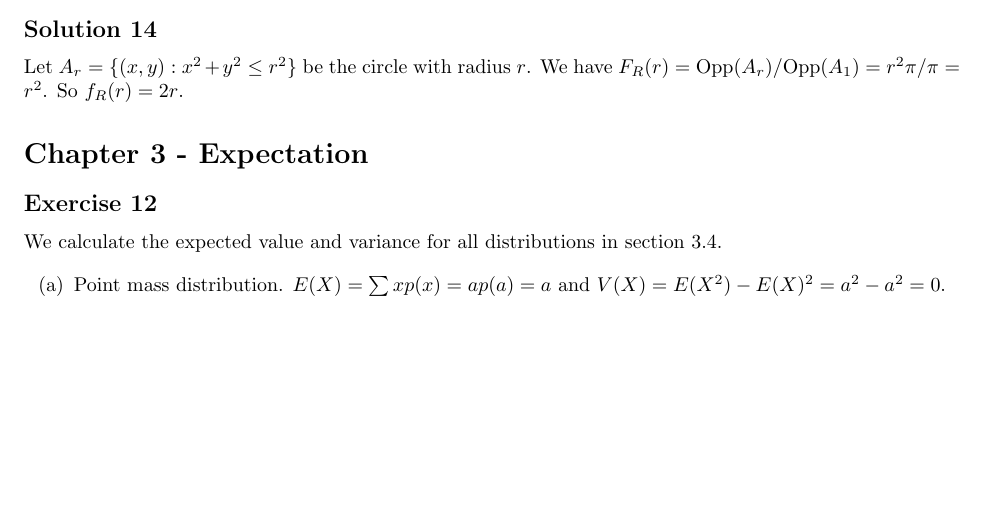
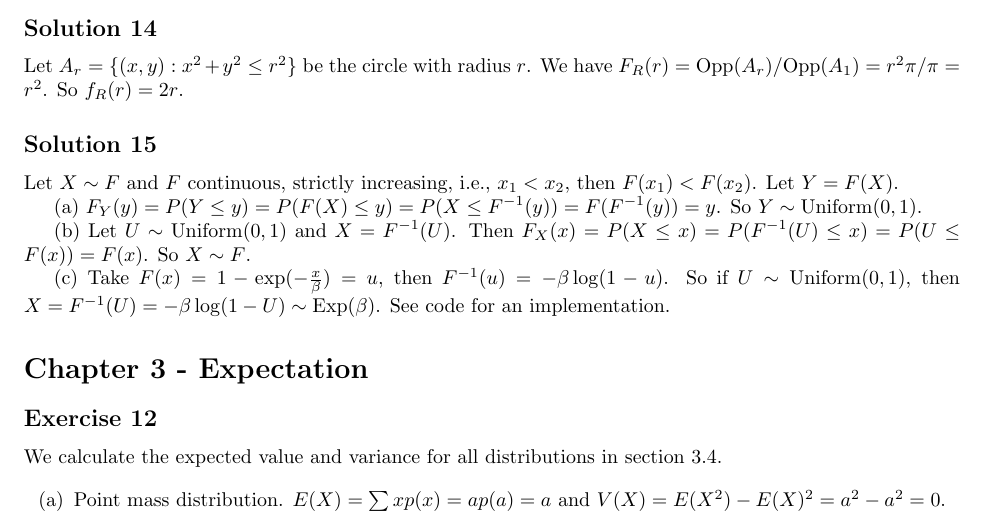
Before and after one commit to noudald/all-of-statistics, a LaTeX document (main.tex, which reads ch2.tex): part of page 4 of 10, cut so that both start at the same text, the shorter picture padded with empty space. Compiled offline with pdfLaTeX.

Commit message:
Solution 2.15

```diff
--- a/ch2.tex
+++ b/ch2.tex
@@ -244,3 +244,20 @@ $$
 Let $A_r = \{(x, y) : x^2 + y^2 \leq r^2\}$ be the circle with radius $r$.
 We have $F_R(r) = \mathrm{Opp}(A_r) / \mathrm{Opp}(A_1) = r^2 \pi / \pi = r^2$.
 So $f_R(r) = 2r$.
+
+
+\subsection*{Solution 15}
+
+Let $X \sim F$ and $F$ continuous, strictly increasing, i.e., $x_1 < x_2$, then $F(x_1) < F(x_2)$.
+Let $Y = F(X)$.
+
+(a) $F_Y(y) = P(Y \leq y) = P(F(X) \leq y) = P(X \leq F^{-1}(y)) = F(F^{-1}(y)) = y$.
+So $Y \sim \mathrm{Uniform}(0, 1)$.
+
+(b) Let $U \sim \mathrm{Uniform}(0, 1)$ and $X = F^{-1}(U)$.
+Then $F_X(x) = P(X \leq x) = P(F^{-1}(U) \leq x) = P(U \leq F(x)) = F(x)$.
+So $X \sim F$.
+
+(c) Take $F(x) = 1 - \exp(-\frac{x}{\beta}) = u$, then $F^{-1}(u) = -\beta \log(1 - u)$.
+So if $U \sim \mathrm{Uniform}(0, 1)$, then $X = F^{-1}(U) = -\beta \log(1 - U) \sim \mathrm{Exp}(\beta)$.
+See code for an implementation.
```
Also changed, not shown: code/ch2.15.py (added, +7 -0 lines).
